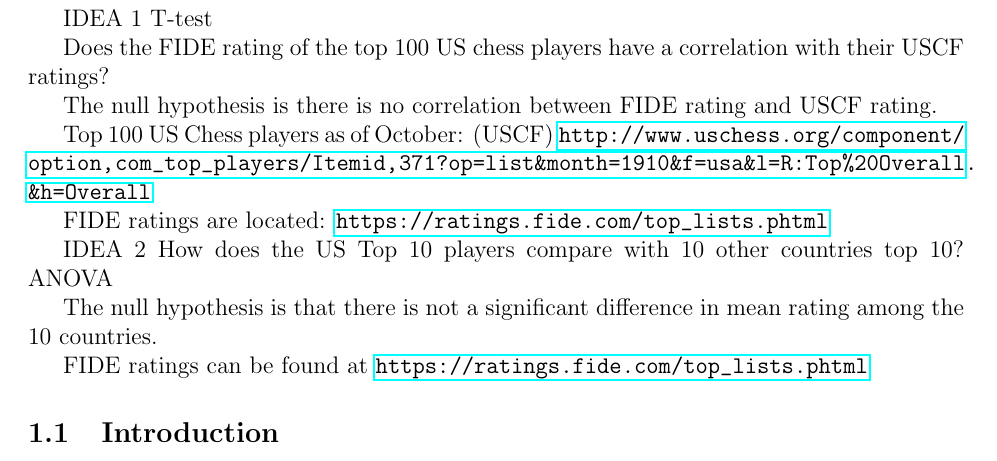
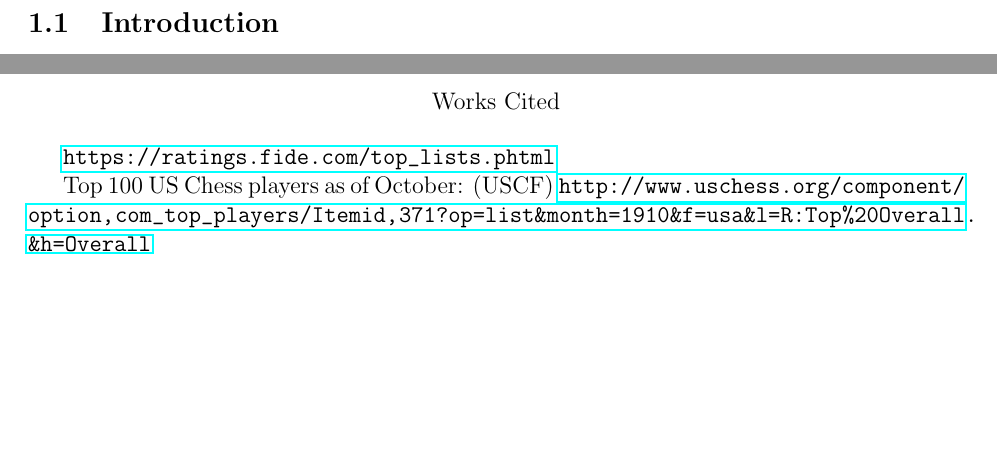
Before and after one commit to tttnguyen729/mathia, a LaTeX document (mathia.tex): part of page 2 of 6 before the commit and two parts of pages 2 and 6 of 6 after it, the two joined at a grey line, cut at the place of the change, the shorter picture padded with empty space. Compiled offline with pdfLaTeX.

Commit message:
reorganization

```diff
--- a/mathia.tex
+++ b/mathia.tex
@@ -17,28 +17,6 @@
 \newpage
 
 \section{Exploration}
-IDEA 1
-T-test
-
-Does the FIDE rating of the top 100 US chess players have a correlation with their USCF ratings?
-
-The null hypothesis is there is no correlation between FIDE rating and USCF rating.
-
-Top 100 US Chess players as of October: (USCF)
-\url{http://www.uschess.org/component/option,com_top_players/Itemid,371?op=list&month=1910&f=usa&l=R:Top%20Overall.&h=Overall}
-
-FIDE ratings are located:
-\url{https://ratings.fide.com/top_lists.phtml}
-
-IDEA 2
-How does the US Top 10 players compare with 10 other countries top 10?
-ANOVA
-
-The null hypothesis is that there is not a significant difference in mean rating among the 10 countries.
-
-FIDE ratings can be found at
-\url{https://ratings.fide.com/top_lists.phtml}
-
 \subsection{Introduction}
 As a young child, I've always been interested in the idea of quantifying and relating objects using numbers. This was initially a usefool tool in visualizing basic arithmetic. When I started playing tournament chess, I recieved a chess rating, or a number used to quantify one's chess strength relative to others. There are multiple such systems that give chess player ratings, for example online chess websites such as Lichess and Chess.com have their own rating systems, and even countries have their own rating systems. However, the governing body of chess, FIDE, has their own rating system that allows a standard rating for comparison between countries with otherwise different rating systems. This led to the foci of the investigation on how FIDE ratings compare to USCF ratings with respect to the top 10 players in the US and also comparing the strengths of the top 10 players of the top 10 countries.
 \subsection{Research Questions}
@@ -190,7 +167,11 @@ Works Cited
 \end{center}
 
 
+\url{https://ratings.fide.com/top_lists.phtml}
 
+
+Top 100 US Chess players as of October: (USCF)
+\url{http://www.uschess.org/component/option,com_top_players/Itemid,371?op=list&month=1910&f=usa&l=R:Top%20Overall.&h=Overall}
 
 
 
```
Also changed, not shown: mathia.pdf, mathia.tex (49 more changed lines), 4 other files.
